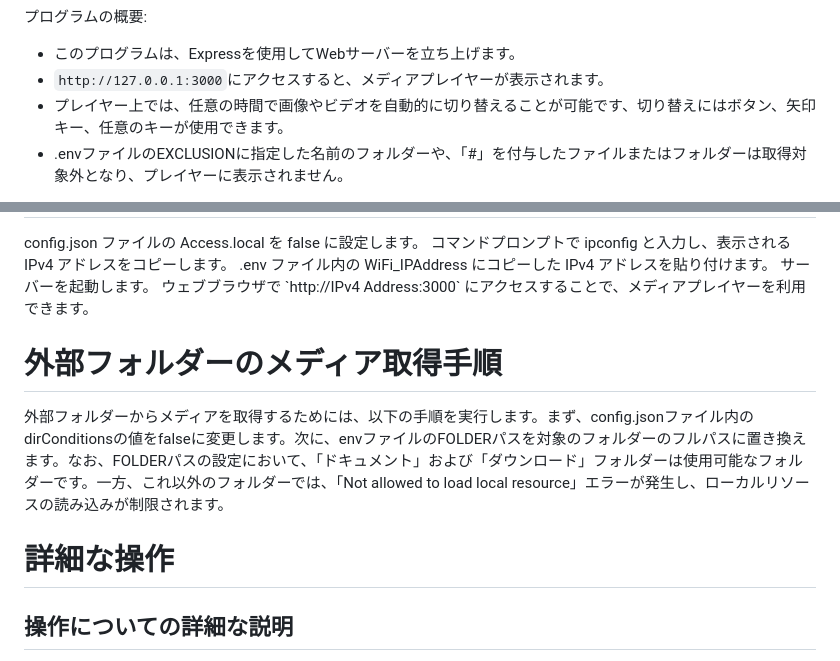
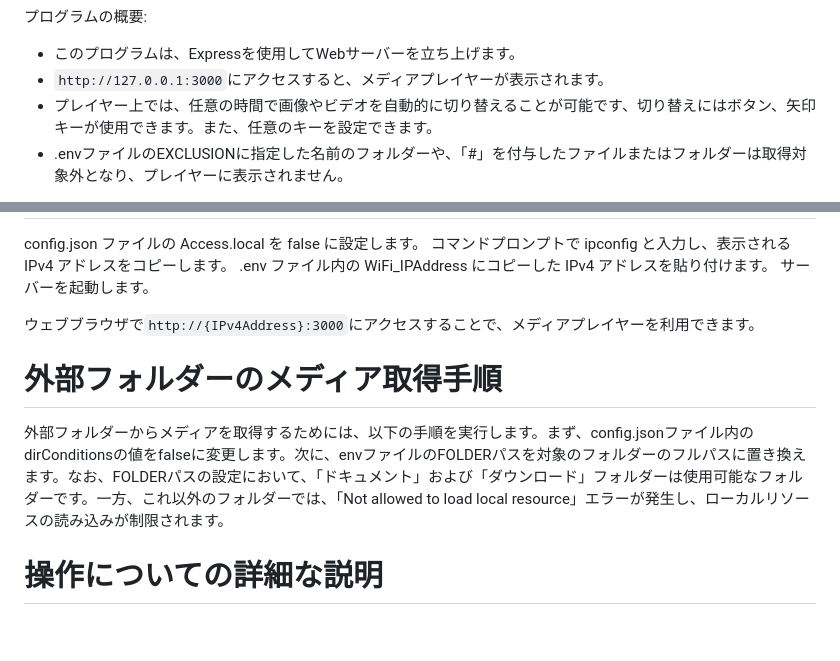
Before and after one commit to sucks-555/SENZLI-WebUI, a Markdown page: README.md, 2 parts joined by grey strips. Rendered like a GitHub page; blank space fills up the shorter version.

```diff
--- a/README.md
+++ b/README.md
@@ -29,7 +29,7 @@ Node.jsとExpressとdotenvのインストール方法:
 プログラムの概要:
 - このプログラムは、Expressを使用してWebサーバーを立ち上げます。
 - `http://127.0.0.1:3000`にアクセスすると、メディアプレイヤーが表示されます。
-- プレイヤー上では、任意の時間で画像やビデオを自動的に切り替えることが可能です、切り替えにはボタン、矢印キー、任意のキーが使用できます。
+- プレイヤー上では、任意の時間で画像やビデオを自動的に切り替えることが可能です、切り替えにはボタン、矢印キーが使用できます。また、任意のキーを設定できます。
 - .envファイルのEXCLUSIONに指定した名前のフォルダーや、「#」を付与したファイルまたはフォルダーは取得対象外となり、プレイヤーに表示されません。
 
 このプログラムは、ローカルサーバー上で動作するシンプルなメディアプレイヤーであり、画像切り替えのスピードを調整することができます。ビデオ再生終了時には、次のビデオを自動的に再生します。
@@ -51,12 +51,12 @@ config.json ファイルの Access.local を false に設定します。
 コマンドプロンプトで ipconfig と入力し、表示される IPv4 アドレスをコピーします。
 .env ファイル内の WiFi_IPAddress にコピーした IPv4 アドレスを貼り付けます。
 サーバーを起動します。
-ウェブブラウザで `http://IPv4 Address:3000` にアクセスすることで、メディアプレイヤーを利用できます。
+
+ウェブブラウザで`http://{IPv4Address}:3000`にアクセスすることで、メディアプレイヤーを利用できます。
 </p>
 <h1>外部フォルダーのメディア取得手順</h1>
 <p>
 外部フォルダーからメディアを取得するためには、以下の手順を実行します。まず、config.jsonファイル内のdirConditionsの値をfalseに変更します。次に、envファイルのFOLDERパスを対象のフォルダーのフルパスに置き換えます。なお、FOLDERパスの設定において、「ドキュメント」および「ダウンロード」フォルダーは使用可能なフォルダーです。一方、これ以外のフォルダーでは、「Not allowed to load local resource」エラーが発生し、ローカルリソースの読み込みが制限されます。
 </p>
-<h1>詳細な操作</h1>
-<h2>操作についての詳細な説明</h2>
+<h1>操作についての詳細な説明</h1>
 <p>
```
Also changed, not shown: other parts of README.md (+12 -10 lines).
